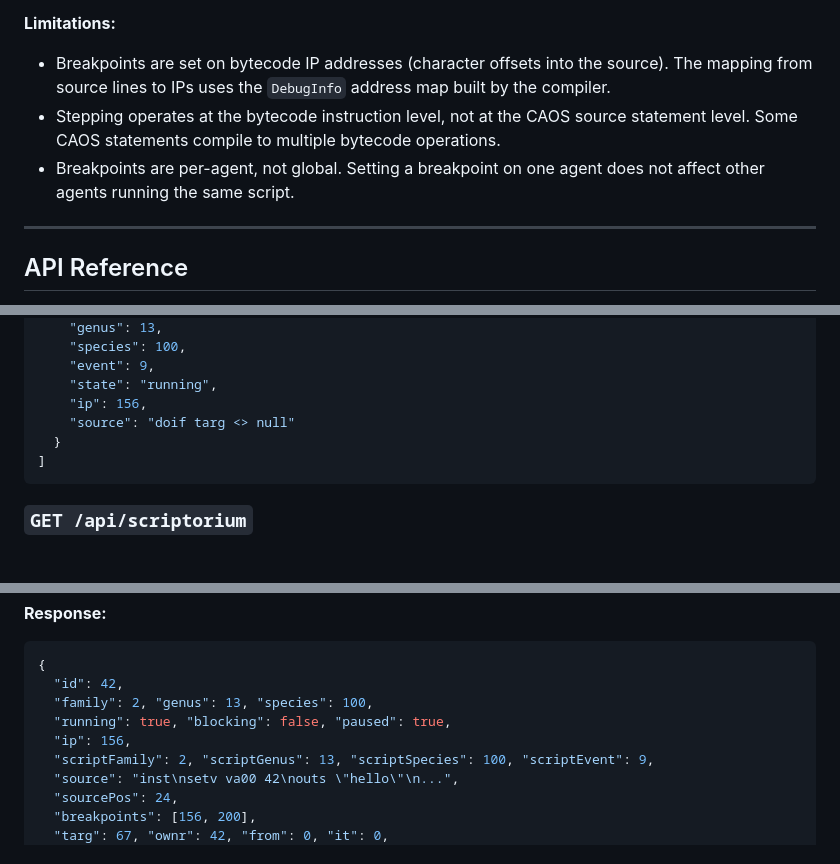
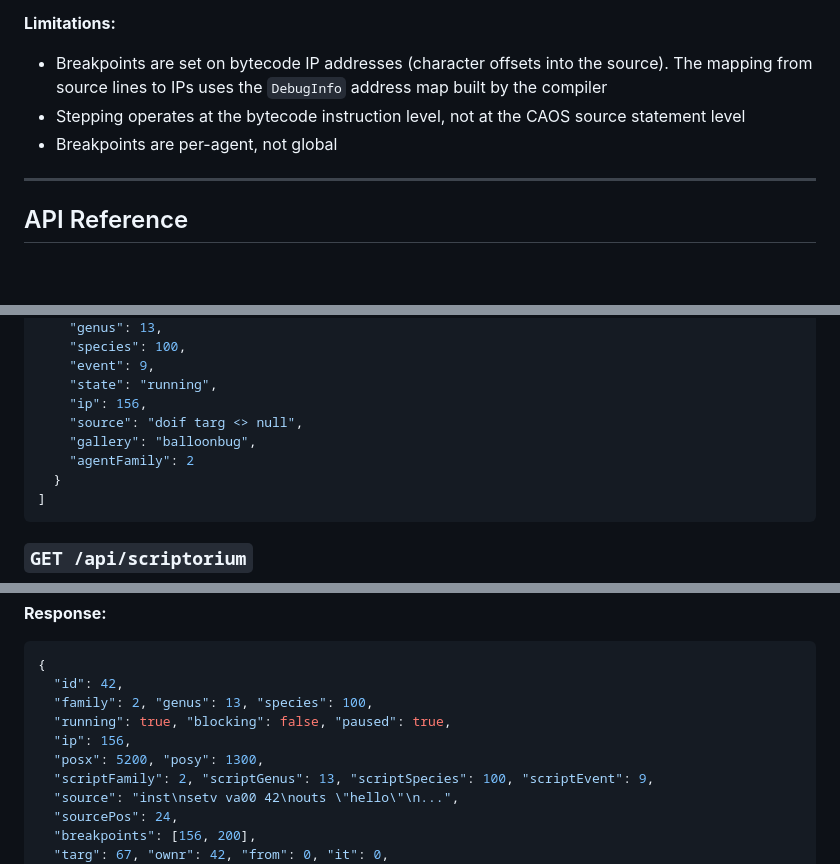
Before and after one commit to ugwun/creatures3-engine-port, a Markdown page: tools/README.md, 3 parts joined by grey strips. GitHub-like rendering; blank space fills up the shorter version.

````diff
--- a/tools/README.md
+++ b/tools/README.md
@@ -142,9 +171,9 @@ The **Debugger** tab is an interactive CAOS source-level debugger. Select a runn
 
 **Limitations:**
 
-- Breakpoints are set on bytecode IP addresses (character offsets into the source). The mapping from source lines to IPs uses the `DebugInfo` address map built by the compiler.
-- Stepping operates at the bytecode instruction level, not at the CAOS source statement level. Some CAOS statements compile to multiple bytecode operations.
-- Breakpoints are per-agent, not global. Setting a breakpoint on one agent does not affect other agents running the same script.
+- Breakpoints are set on bytecode IP addresses (character offsets into the source). The mapping from source lines to IPs uses the `DebugInfo` address map built by the compiler
+- Stepping operates at the bytecode instruction level, not at the CAOS source statement level
+- Breakpoints are per-agent, not global
 
 ---
 
@@ -196,7 +225,9 @@ List all currently running CAOS scripts across all agents.
     "event": 9,
     "state": "running",
     "ip": 156,
-    "source": "doif targ <> null"
+    "source": "doif targ <> null",
+    "gallery": "balloonbug",
+    "agentFamily": 2
   }
 ]
 ```
@@ -224,6 +255,7 @@ Get detailed state about a specific agent, its VM, source code, breakpoints, and
   "family": 2, "genus": 13, "species": 100,
   "running": true, "blocking": false, "paused": true,
   "ip": 156,
+  "posx": 5200, "posy": 1300,
   "scriptFamily": 2, "scriptGenus": 13, "scriptSpecies": 100, "scriptEvent": 9,
   "source": "inst\nsetv va00 42\nouts \"hello\"\n...",
   "sourcePos": 24,
````
Also changed, not shown: other parts of tools/README.md (+45 -16 lines), README.md (+1 -1 lines), tools/ARCHITECTURE.md (+9 -4 lines), tools/developer_tools_console.png (added), tools/developer_tools_debugger.png (added), tools/developer_tools_logs.png (added), tools/developer_tools_scripts.png (added), 5 other files.
